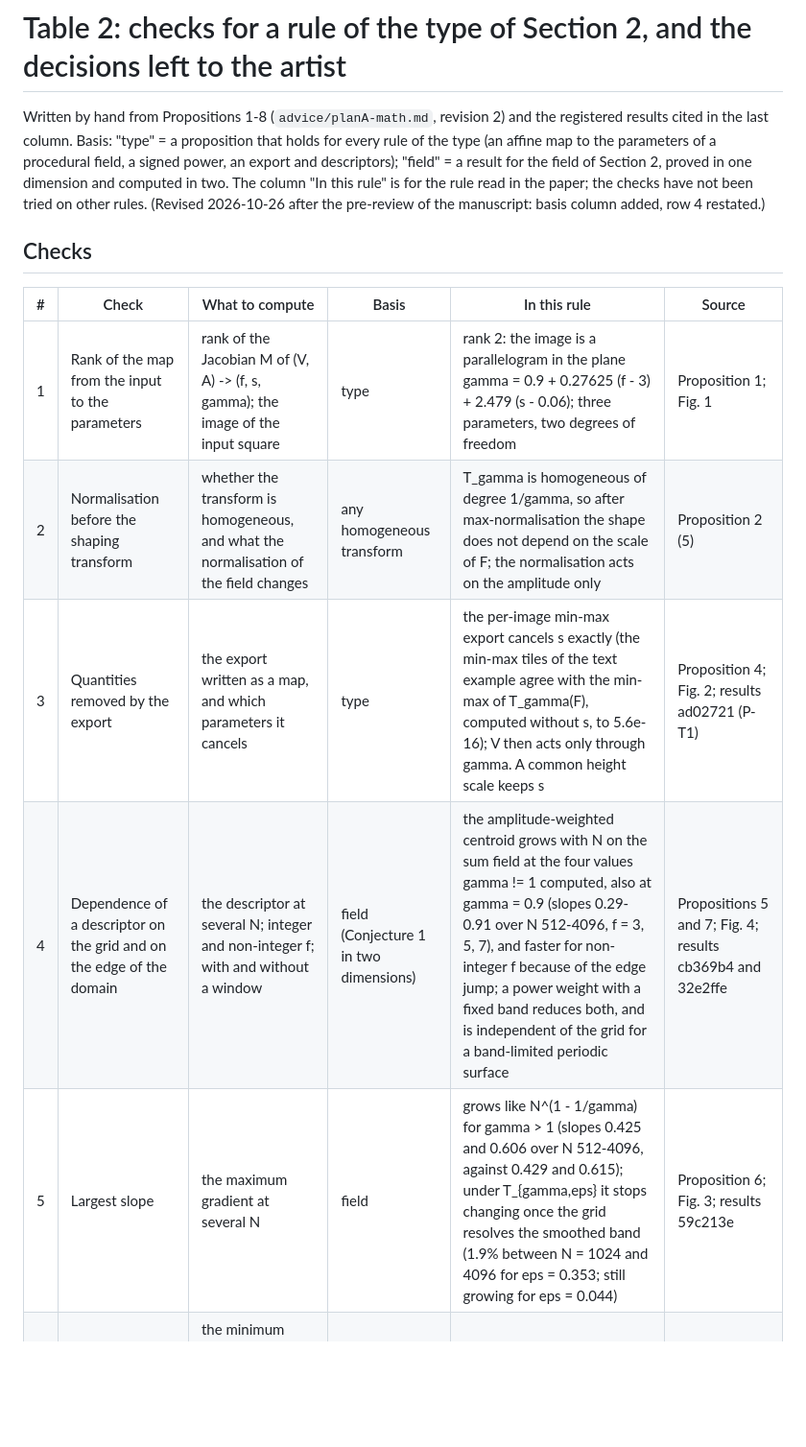
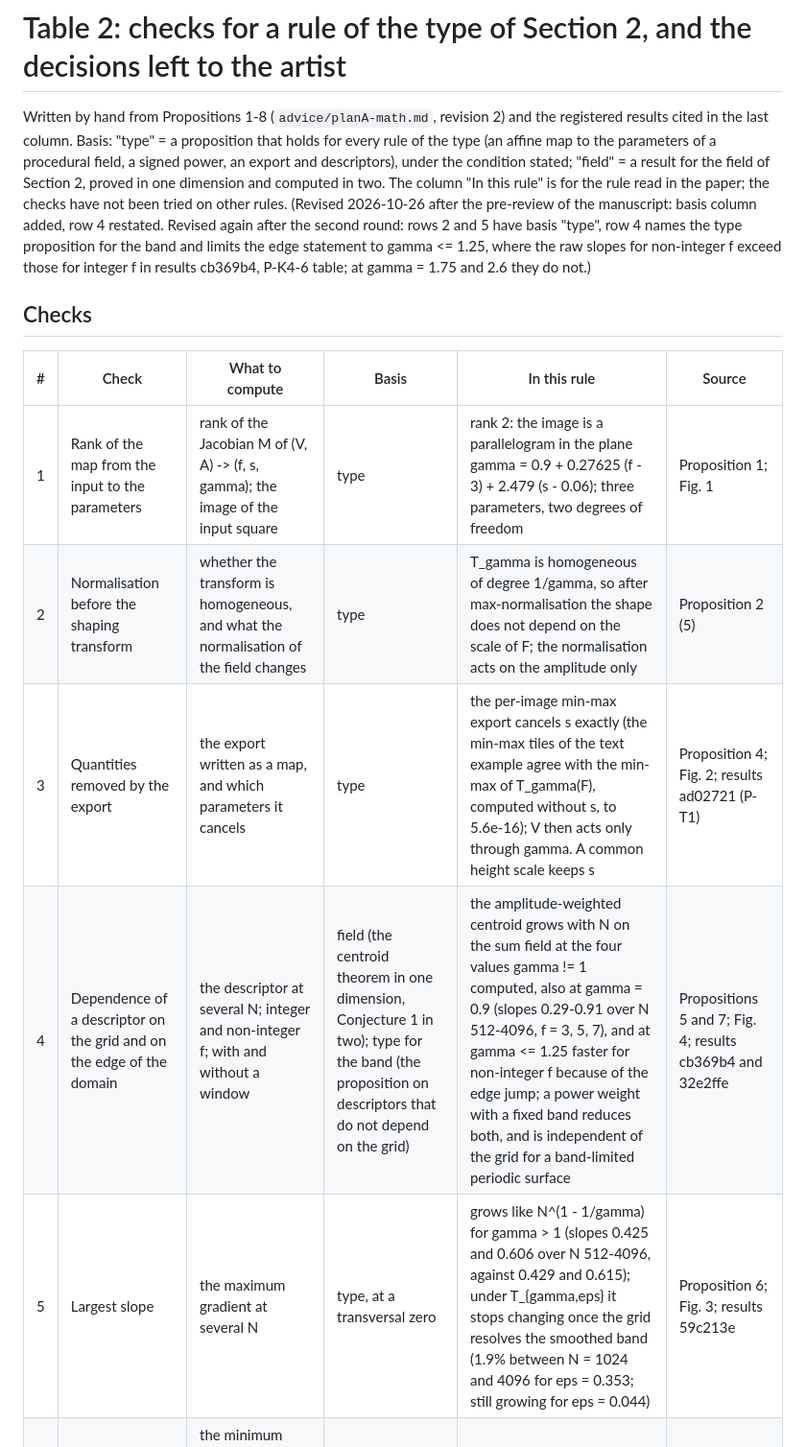
Before and after one commit to mikotomiura/affective-relief-audit, a Markdown page: results/table2_checks.md, the part around the change. Shown at 96% size. Drawn GitHub-style; blank space fills up the shorter version.

Commit message:
docs(paper): revise after the pre-review of the manuscript (round 2)
The level of K5 stated as computed for a threshold on one descriptor and for an SVM on two (Section 1, Section 5,
caption); predictions split into ten of direction and order and two of level, with the one held for a partly wrong
reason; the reconstructed field named in the abstract and Section 1; the answers to Q1-Q3 summarised at the start of
Section 6; Table 2 basis column made consistent and the edge statement of row 4 limited to gamma <= 1.25; part 2 of the
grid proposition limited to one dimension and the product field; the remark on the product field extended to profiles
with non-zero mean; the fabrication lengths and the band limit discussed in Section 6; generative-art context
(Galanter, Ippolito) in Section 1; details moved to the supplement (main text 5,919 words); abstract 200 words.

Co-Authored-By: Claude Opus 5.5 <noreply@anthropic.com>
Claude-Session: https://claude.ai/code/session_0128RL2KveVFPXcsQGcnNiR7

```diff
--- a/results/table2_checks.md
+++ b/results/table2_checks.md
@@ -2,19 +2,22 @@
 
 Written by hand from Propositions 1-8 (`advice/planA-math.md`, revision 2) and the registered results cited in the
 last column. Basis: "type" = a proposition that holds for every rule of the type (an affine map to the parameters of a
-procedural field, a signed power, an export and descriptors); "field" = a result for the field of Section 2, proved in
+procedural field, a signed power, an export and descriptors), under the condition stated; "field" = a result for the field of Section 2, proved in
 one dimension and computed in two. The column "In this rule" is for the rule read in the paper; the checks have not been
-tried on other rules. (Revised 2026-10-26 after the pre-review of the manuscript: basis column added, row 4 restated.)
+tried on other rules. (Revised 2026-10-26 after the pre-review of the manuscript: basis column added, row 4 restated. Revised again after the
+second round: rows 2 and 5 have basis "type", row 4 names the type proposition for the band and limits the edge
+statement to gamma <= 1.25, where the raw slopes for non-integer f exceed those for integer f in results cb369b4,
+P-K4-6 table; at gamma = 1.75 and 2.6 they do not.)
 
 ## Checks
 
 | # | Check | What to compute | Basis | In this rule | Source |
 |---|---|---|---|---|---|
 | 1 | Rank of the map from the input to the parameters | rank of the Jacobian M of (V, A) -> (f, s, gamma); the image of the input square | type | rank 2: the image is a parallelogram in the plane gamma = 0.9 + 0.27625 (f - 3) + 2.479 (s - 0.06); three parameters, two degrees of freedom | Proposition 1; Fig. 1 |
-| 2 | Normalisation before the shaping transform | whether the transform is homogeneous, and what the normalisation of the field changes | any homogeneous transform | T_gamma is homogeneous of degree 1/gamma, so after max-normalisation the shape does not depend on the scale of F; the normalisation acts on the amplitude only | Proposition 2 (5) |
+| 2 | Normalisation before the shaping transform | whether the transform is homogeneous, and what the normalisation of the field changes | type | T_gamma is homogeneous of degree 1/gamma, so after max-normalisation the shape does not depend on the scale of F; the normalisation acts on the amplitude only | Proposition 2 (5) |
 | 3 | Quantities removed by the export | the export written as a map, and which parameters it cancels | type | the per-image min-max export cancels s exactly (the min-max tiles of the text example agree with the min-max of T_gamma(F), computed without s, to 5.6e-16); V then acts only through gamma. A common height scale keeps s | Proposition 4; Fig. 2; results ad02721 (P-T1) |
-| 4 | Dependence of a descriptor on the grid and on the edge of the domain | the descriptor at several N; integer and non-integer f; with and without a window | field (Conjecture 1 in two dimensions) | the amplitude-weighted centroid grows with N on the sum field at the four values gamma != 1 computed, also at gamma = 0.9 (slopes 0.29-0.91 over N 512-4096, f = 3, 5, 7), and faster for non-integer f because of the edge jump; a power weight with a fixed band reduces both, and is independent of the grid for a band-limited periodic surface | Propositions 5 and 7; Fig. 4; results cb369b4 and 32e2ffe |
-| 5 | Largest slope | the maximum gradient at several N | field | grows like N^(1 - 1/gamma) for gamma > 1 (slopes 0.425 and 0.606 over N 512-4096, against 0.429 and 0.615); under T_{gamma,eps} it stops changing once the grid resolves the smoothed band (1.9% between N = 1024 and 4096 for eps = 0.353; still growing for eps = 0.044) | Proposition 6; Fig. 3; results 59c213e |
+| 4 | Dependence of a descriptor on the grid and on the edge of the domain | the descriptor at several N; integer and non-integer f; with and without a window | field (the centroid theorem in one dimension, Conjecture 1 in two); type for the band (the proposition on descriptors that do not depend on the grid) | the amplitude-weighted centroid grows with N on the sum field at the four values gamma != 1 computed, also at gamma = 0.9 (slopes 0.29-0.91 over N 512-4096, f = 3, 5, 7), and at gamma <= 1.25 faster for non-integer f because of the edge jump; a power weight with a fixed band reduces both, and is independent of the grid for a band-limited periodic surface | Propositions 5 and 7; Fig. 4; results cb369b4 and 32e2ffe |
+| 5 | Largest slope | the maximum gradient at several N | type, at a transversal zero | grows like N^(1 - 1/gamma) for gamma > 1 (slopes 0.425 and 0.606 over N 512-4096, against 0.429 and 0.615); under T_{gamma,eps} it stops changing once the grid resolves the smoothed band (1.9% between N = 1024 and 4096 for eps = 0.353; still growing for eps = 0.044) | Proposition 6; Fig. 3; results 59c213e |
 | 6 | Degrees of freedom that can be observed | the minimum over the stages of the rank: inputs, the map, the export, the descriptors | type | at most 2 after the min-max export; with a hypothetical third input, rank 3 on H and 2 after the export | Proposition 4 (corollary); results 0f320bc |
 
 ## Left to the artist
```
